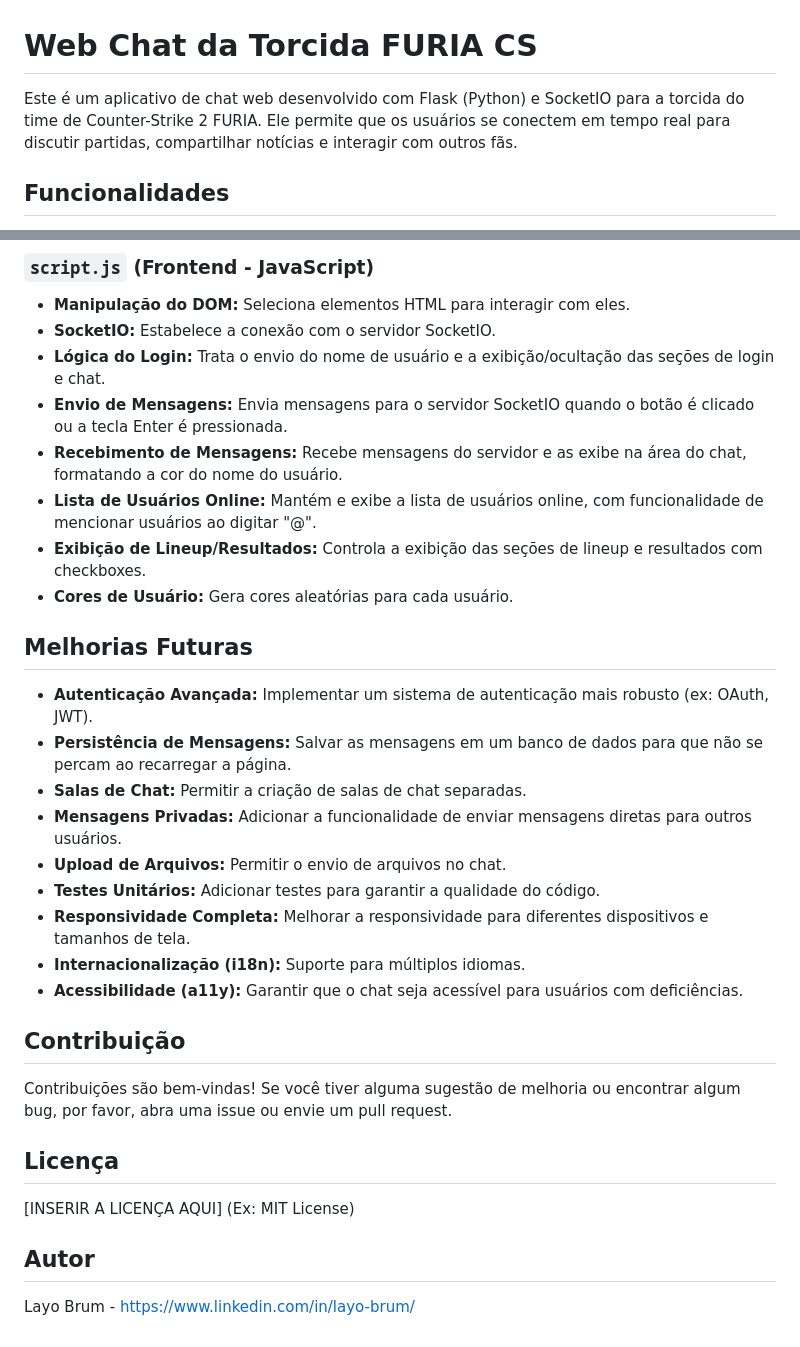
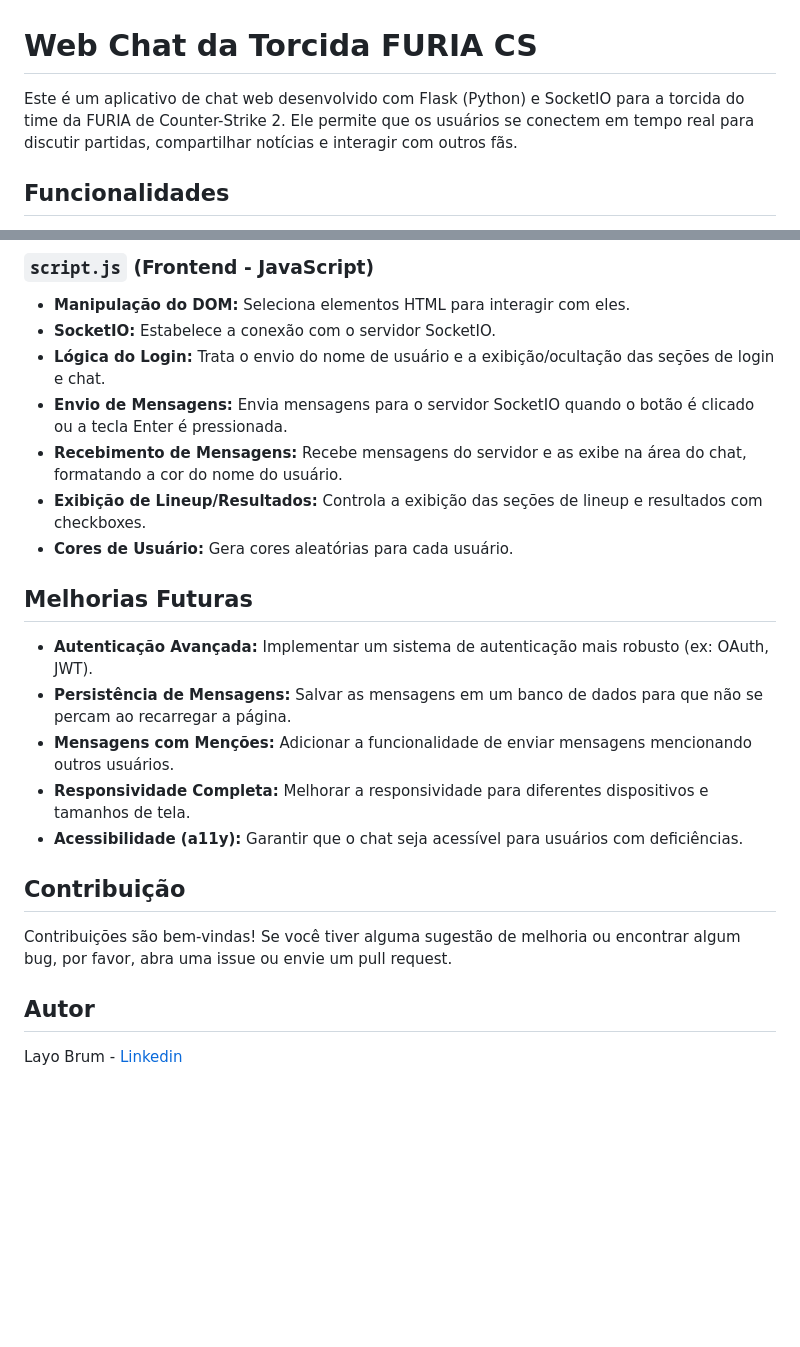
Before and after one commit to Layobrum/Webchat-FURIA-CS, a Markdown page: README.md, 2 parts joined by grey strips. Rendered like a GitHub page; blank space fills up the shorter version.

```diff
--- a/README.md
+++ b/README.md
@@ -1,6 +1,6 @@
 # Web Chat da Torcida FURIA CS
 
-Este é um aplicativo de chat web desenvolvido com Flask (Python) e SocketIO para a torcida do time de Counter-Strike 2 FURIA. Ele permite que os usuários se conectem em tempo real para discutir partidas, compartilhar notícias e interagir com outros fãs.
+Este é um aplicativo de chat web desenvolvido com Flask (Python) e SocketIO para a torcida do time da FURIA de Counter-Strike 2. Ele permite que os usuários se conectem em tempo real para discutir partidas, compartilhar notícias e interagir com outros fãs.
 
 ## Funcionalidades
 
@@ -117,7 +117,6 @@ Antes de começar, você precisará ter o Python instalado (versão 3.6 ou super
 * **Lógica do Login:** Trata o envio do nome de usuário e a exibição/ocultação das seções de login e chat.
 * **Envio de Mensagens:** Envia mensagens para o servidor SocketIO quando o botão é clicado ou a tecla Enter é pressionada.
 * **Recebimento de Mensagens:** Recebe mensagens do servidor e as exibe na área do chat, formatando a cor do nome do usuário.
-* **Lista de Usuários Online:** Mantém e exibe a lista de usuários online, com funcionalidade de mencionar usuários ao digitar "@".
 * **Exibição de Lineup/Resultados:** Controla a exibição das seções de lineup e resultados com checkboxes.
 * **Cores de Usuário:** Gera cores aleatórias para cada usuário.
 
@@ -125,22 +124,14 @@ Antes de começar, você precisará ter o Python instalado (versão 3.6 ou super
 
 * **Autenticação Avançada:** Implementar um sistema de autenticação mais robusto (ex: OAuth, JWT).
 * **Persistência de Mensagens:** Salvar as mensagens em um banco de dados para que não se percam ao recarregar a página.
-* **Salas de Chat:** Permitir a criação de salas de chat separadas.
-* **Mensagens Privadas:** Adicionar a funcionalidade de enviar mensagens diretas para outros usuários.
-* **Upload de Arquivos:** Permitir o envio de arquivos no chat.
-* **Testes Unitários:** Adicionar testes para garantir a qualidade do código.
+* **Mensagens com Menções:** Adicionar a funcionalidade de enviar mensagens mencionando outros usuários.
 * **Responsividade Completa:** Melhorar a responsividade para diferentes dispositivos e tamanhos de tela.
-* **Internacionalização (i18n):** Suporte para múltiplos idiomas.
 * **Acessibilidade (a11y):** Garantir que o chat seja acessível para usuários com deficiências.
 
 ## Contribuição
 
 Contribuições são bem-vindas! Se você tiver alguma sugestão de melhoria ou encontrar algum bug, por favor, abra uma issue ou envie um pull request.
 
-## Licença
-
-[INSERIR A LICENÇA AQUI] (Ex: MIT License)
-
 ## Autor
 
-Layo Brum - [https://www.linkedin.com/in/layo-brum/](https://www.linkedin.com/in/layo-brum/)
+Layo Brum - [Linkedin](https://www.linkedin.com/in/layo-brum/)
```
Also changed, not shown: other parts of README.md (+2 -2 lines).
